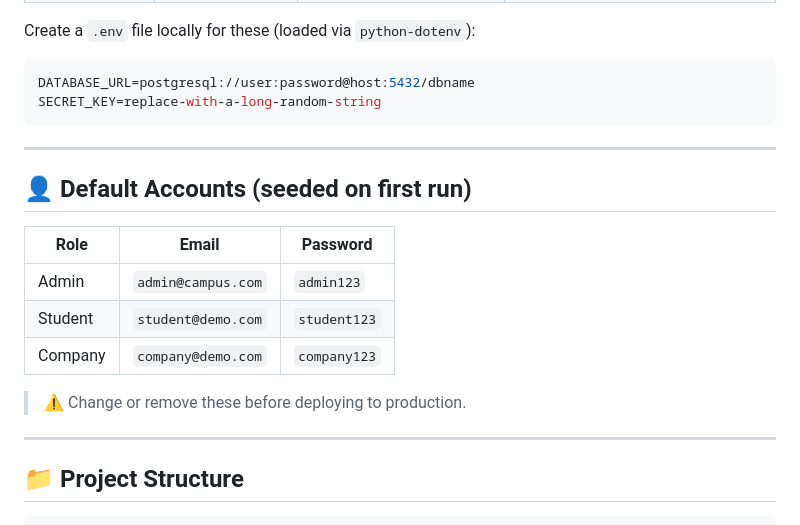
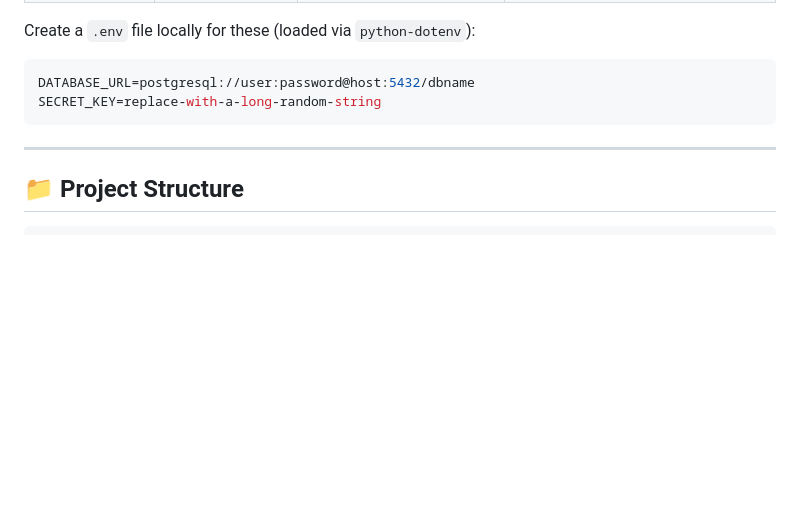
Before and after one commit to Nitish204/placement_managment_system, a Markdown page: README.md, the part around the change. Drawn GitHub-style; blank space fills up the shorter version.

Commit message:
Delete default accounts information
Removed default accounts section from README.

````diff
--- a/README.md
+++ b/README.md
@@ -279,18 +279,6 @@ SECRET_KEY=replace-with-a-long-random-string
 
 ---
 
-## 👤 Default Accounts (seeded on first run)
-
-| Role | Email | Password |
-|---|---|---|
-| Admin | `admin@campus.com` | `admin123` |
-| Student | `student@demo.com` | `student123` |
-| Company | `company@demo.com` | `company123` |
-
-> ⚠️ Change or remove these before deploying to production.
-
----
-
 ## 📁 Project Structure
 
 ```
````
